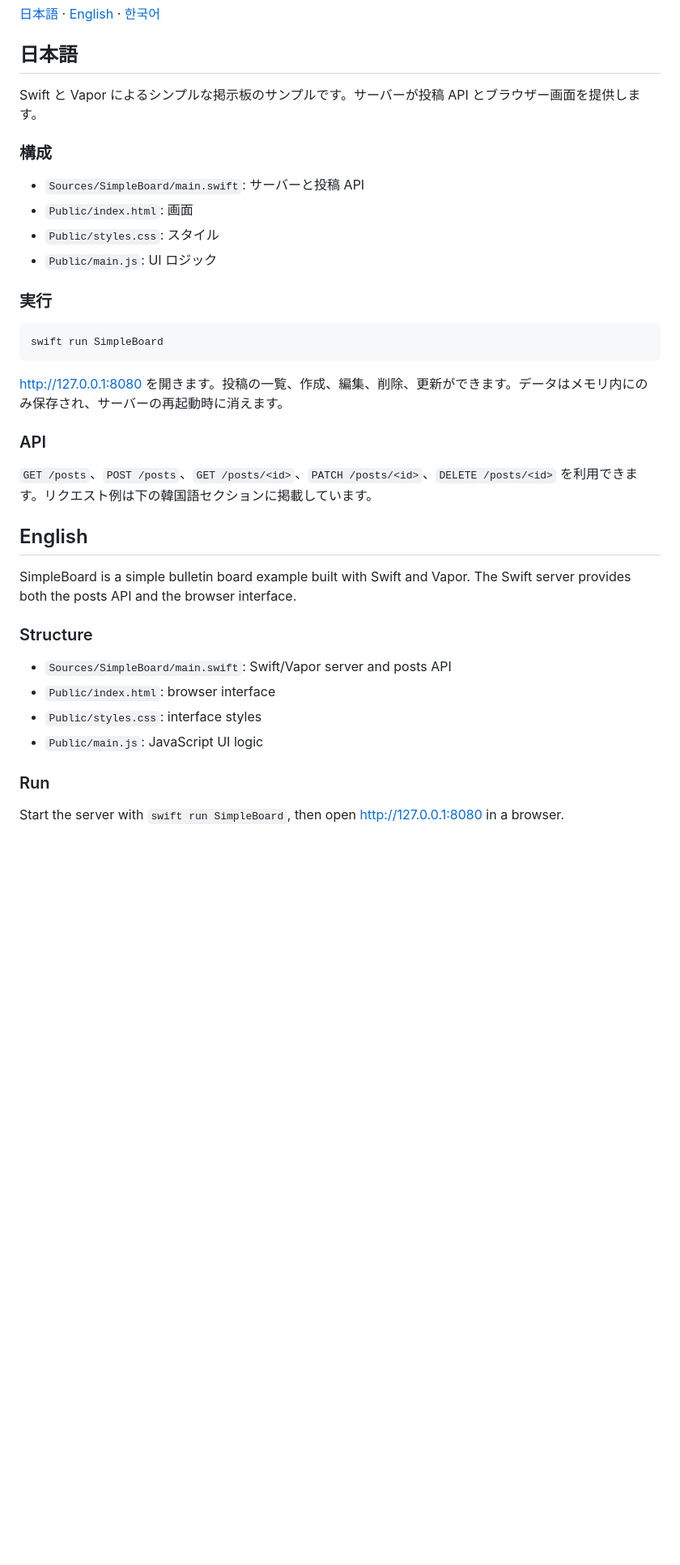
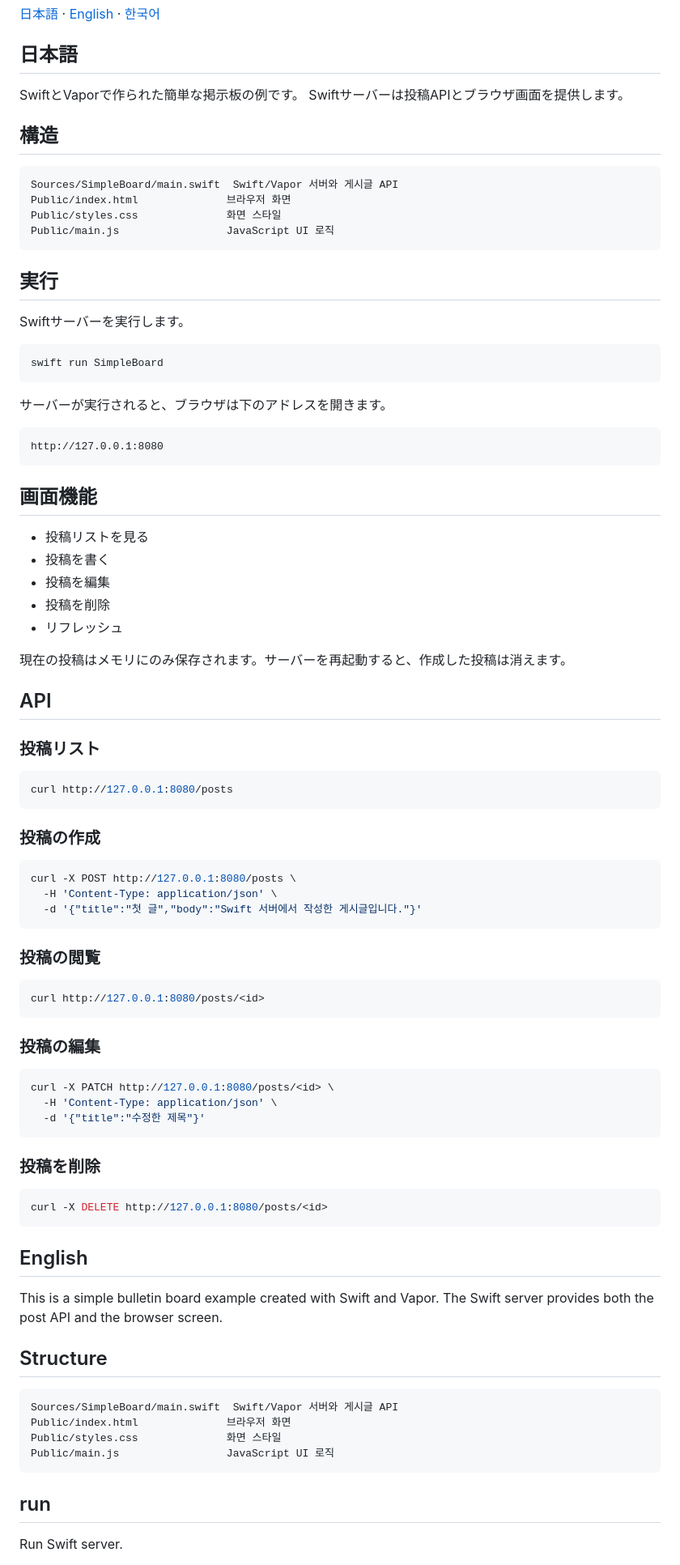
Before and after one commit to hjy0221/simple-board, a Markdown page: README.md, the part around one of its changes. Shown at 81% size. Rendered like a GitHub page; blank space fills up the shorter version.

Commit message:
docs: fully translate README sections

````diff
--- a/README.md
+++ b/README.md
@@ -4,39 +4,91 @@
 
 ## 日本語
 
-Swift と Vapor によるシンプルな掲示板のサンプルです。サーバーが投稿 API とブラウザー画面を提供します。
+SwiftとVaporで作られた簡単な掲示板の例です。 Swiftサーバーは投稿APIとブラウザ画面を提供します。
 
-### 構成
+## 構造
 
-- `Sources/SimpleBoard/main.swift`: サーバーと投稿 API
-- `Public/index.html`: 画面
-- `Public/styles.css`: スタイル
-- `Public/main.js`: UI ロジック
+```text
+Sources/SimpleBoard/main.swift  Swift/Vapor 서버와 게시글 API
+Public/index.html              브라우저 화면
+Public/styles.css              화면 스타일
+Public/main.js                 JavaScript UI 로직
+```
 
-### 実行
+## 実行
+
+Swiftサーバーを実行します。
 
 ```sh
 swift run SimpleBoard
 ```
 
-[http://127.0.0.1:8080](http://127.0.0.1:8080) を開きます。投稿の一覧、作成、編集、削除、更新ができます。データはメモリ内にのみ保存され、サーバーの再起動時に消えます。
+サーバーが実行されると、ブラウザは下のアドレスを開きます。
 
-### API
+```text
+http://127.0.0.1:8080
+```
 
-`GET /posts`、`POST /posts`、`GET /posts/<id>`、`PATCH /posts/<id>`、`DELETE /posts/<id>` を利用できます。リクエスト例は下の韓国語セクションに掲載しています。
+## 画面機能
+
+- 投稿リストを見る
+- 投稿を書く
+- 投稿を編集
+- 投稿を削除
+- リフレッシュ
+
+現在の投稿はメモリにのみ保存されます。サーバーを再起動すると、作成した投稿は消えます。
+
+## API
+
+### 投稿リスト
+
+```sh
+curl http://127.0.0.1:8080/posts
+```
+
+### 投稿の作成
+
+```sh
+curl -X POST http://127.0.0.1:8080/posts \
+  -H 'Content-Type: application/json' \
+  -d '{"title":"첫 글","body":"Swift 서버에서 작성한 게시글입니다."}'
+```
+
+### 投稿の閲覧
+
+```sh
+curl http://127.0.0.1:8080/posts/<id>
+```
+
+### 投稿の編集
+
+```sh
+curl -X PATCH http://127.0.0.1:8080/posts/<id> \
+  -H 'Content-Type: application/json' \
+  -d '{"title":"수정한 제목"}'
+```
+
+### 投稿を削除
+
+```sh
+curl -X DELETE http://127.0.0.1:8080/posts/<id>
+```
 
 ## English
 
-SimpleBoard is a simple bulletin board example built with Swift and Vapor. The Swift server provides both the posts API and the browser interface.
+This is a simple bulletin board example created with Swift and Vapor. The Swift server provides both the post API and the browser screen.
 
-### Structure
+## Structure
 
-- `Sources/SimpleBoard/main.swift`: Swift/Vapor server and posts API
-- `Public/index.html`: browser interface
-- `Public/styles.css`: interface styles
-- `Public/main.js`: JavaScript UI logic
+```text
+Sources/SimpleBoard/main.swift  Swift/Vapor 서버와 게시글 API
+Public/index.html              브라우저 화면
+Public/styles.css              화면 스타일
+Public/main.js                 JavaScript UI 로직
+```
 
-### Run
+## run
 
-Start the server with `swift run SimpleBoard`, then open http://127.0.0.1:8080 in a browser.
+Run Swift server.
 
````
Also changed, not shown: other parts of README.md (+53 -3 lines).
